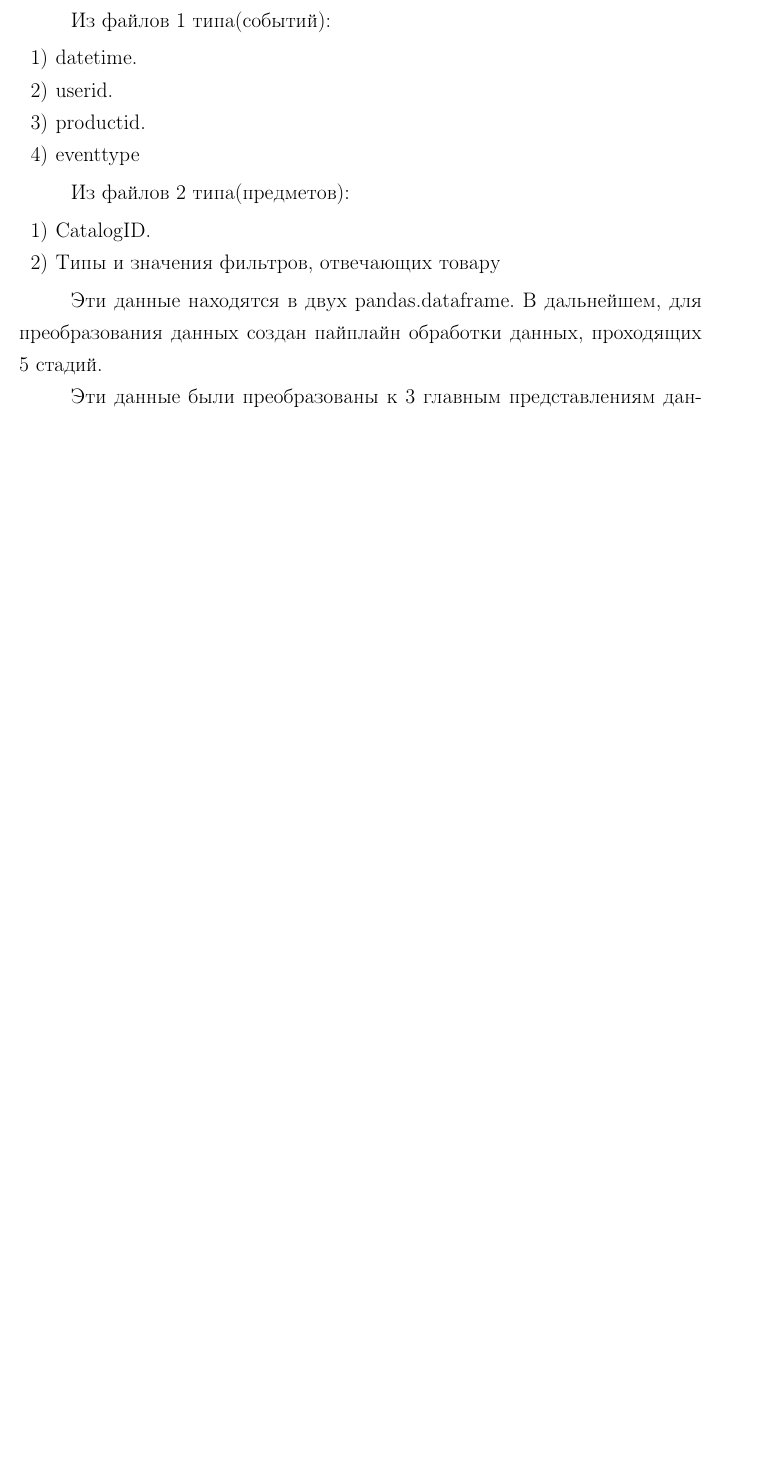
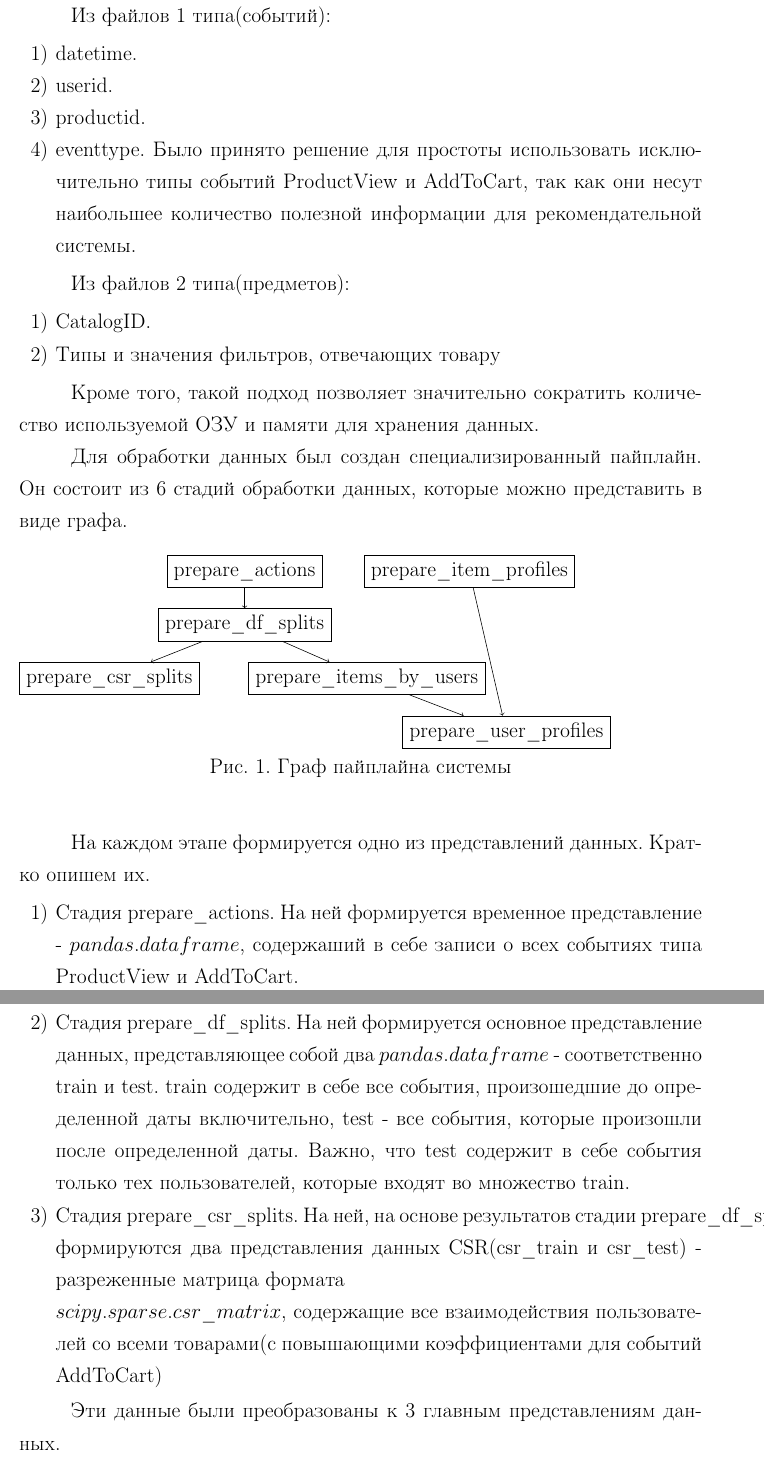
Before and after one commit to SokolovMichail/Dissertation, a LaTeX thesis (mmcs-thesis2020.tex): part of page 7 of 19 before the commit and two parts of pages 7 and 8 of 20 after it, the two joined at a grey line, cut so that both start at the same text, the shorter picture padded with empty space. Compiled offline with pdfLaTeX.

Commit message:
feat: add lines

```diff
--- a/mmcs-thesis2020.tex
+++ b/mmcs-thesis2020.tex
@@ -1,6 +1,8 @@
 \documentclass[14pt]{mmcs_article}
 \usepackage[russian]{babel}
 \usepackage{amsmath, amsthm, amsfonts, amssymb}
+\usepackage{tikz}
+\usetikzlibrary{positioning}
 
 \newenvironment{myitemize}
 { \begin{itemize}
@@ -115,7 +117,7 @@
 		\item datetime.
 		\item userid.
 		\item productid.
-		\item eventtype
+		\item eventtype. Было принято решение для простоты использовать исключительно типы событий ProductView и AddToCart, так как они несут наибольшее количество полезной информации для рекомендательной системы.
 \end{myenumerate}
 
 Из файлов 2 типа(предметов):
@@ -125,7 +127,35 @@
 	\item Типы и значения фильтров, отвечающих товару
 \end{myenumerate}
 
-Эти данные находятся в двух pandas.dataframe. В дальнейшем, для преобразования данных создан пайплайн обработки данных, проходящих 5 стадий.
+Кроме того, такой подход позволяет значительно сократить количество используемой ОЗУ и памяти для хранения данных.
+
+Для обработки данных был создан специализированный пайплайн. Он состоит из 6 стадий обработки данных, которые можно представить в виде графа.
+
+\begin{figure}[H]
+\begin{tikzpicture}[main/.style = {draw, rectangle},node distance= 1cm,align=left]
+\node[main] (1) {prepare\_actions};
+\node[main] (2) [below=0.5cm of 1] {prepare\_df\_splits};
+\node[main] (3) [below left=0.5cm and -1cm of 2] {prepare\_csr\_splits};
+\node[main] (4) [below right=0.5cm and -2cm of 2] {prepare\_items\_by\_users};
+\node[main] (5) [right=1cm of 1] {prepare\_item\_profiles};
+\node[main] (6) [below right=0.5cm and -2cm of 4] {prepare\_user\_profiles};
+\draw[->] (1) -- (2);
+\draw[->] (2) -- (3);
+\draw[->] (2) -- (4);
+\draw[->] (4) -- (6);
+\draw[->] (5) -- (6);
+\end{tikzpicture}
+\caption{Граф пайплайна системы}\label{stud:fig:2}
+\end{figure}
+На каждом этапе формируется одно из представлений данных. Кратко опишем их.
+
+\begin{myenumerate}
+	\item Стадия prepare\_actions. На ней формируется временное представление - $pandas$.$dataframe$, содержаший в себе записи о всех событиях типа  ProductView и AddToCart.
+	\item Стадия prepare\_df\_splits. На ней формируется основное представление данных, представляющее собой два  $pandas$.$dataframe$ - соответственно train и test. train содержит в себе все события, произошедшие до определенной даты включительно, test - все события, которые произошли после определенной даты. Важно, что test содержит в себе события только тех пользователей, которые входят во множество train.
+	\item Стадия prepare\_csr\_splits. На ней, на основе результатов стадии prepare\_df\_splits формируются два представления данных CSR(csr\_train и csr\_test) - разреженные матрица формата \\$scipy$.$sparse$.$csr\_matrix$, содержащие все взаимодействия пользователей со всеми товарами(c повышающими коэффициентами для событий AddToCart)
+
+\end{myenumerate}
+
 
 Эти данные были преобразованы к 3 главным представлениям данных.
 \begin{myenumerate}
```
Also changed, not shown: mmcs-thesis2020.tex (14 more changed lines), 3 other files.
